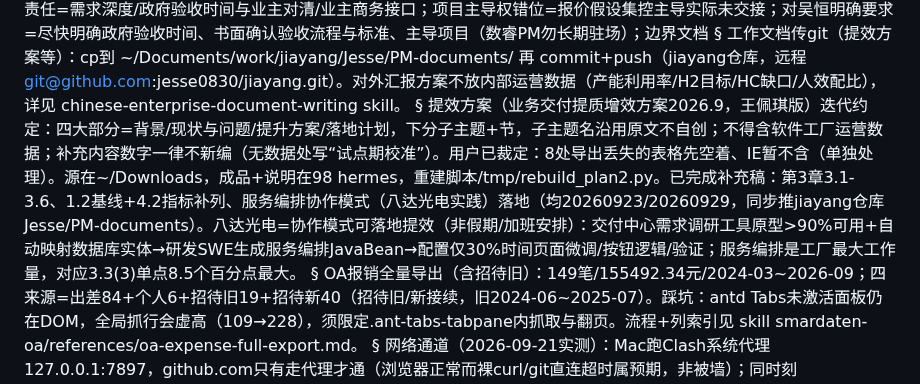
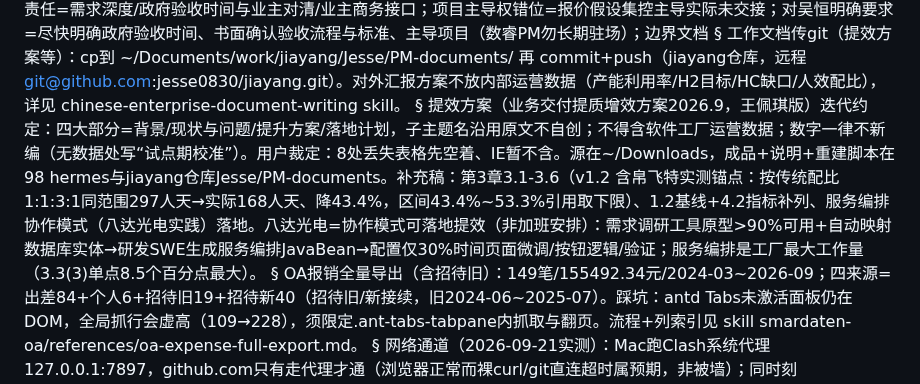
Before and after one commit to jesse0830/jiayang, a Markdown page: hermes-memory/MEMORY.md, the part around the change. Rendered like a GitHub page.

Commit message:
memory：提效方案条目补录 v1.2 帛飞特实测锚点（传统配比1:1:3:1同范围297→168人天，降幅43.4%）

```diff
--- a/hermes-memory/MEMORY.md
+++ b/hermes-memory/MEMORY.md
@@ -48,7 +48,7 @@ Obsidian vault=~/Documents/work/jiayang/obsidian-vault，2026-09-21已拆为独
 §
 工作文档传git（提效方案等）：cp到 ~/Documents/work/jiayang/Jesse/PM-documents/ 再 commit+push（jiayang仓库，远程 git@github.com:jesse0830/jiayang.git）。对外汇报方案不放内部运营数据（产能利用率/H2目标/HC缺口/人效配比），详见 chinese-enterprise-document-writing skill。
 §
-提效方案（业务交付提质增效方案2026.9，王佩琪版）迭代约定：四大部分=背景/现状与问题/提升方案/落地计划，下分子主题+节，子主题名沿用原文不自创；不得含软件工厂运营数据；补充内容数字一律不新编（无数据处写“试点期校准”）。用户已裁定：8处导出丢失的表格先空着、IE暂不含（单独处理）。源在~/Downloads，成品+说明在98 hermes，重建脚本/tmp/rebuild_plan2.py。已完成补充稿：第3章3.1-3.6、1.2基线+4.2指标补列、服务编排协作模式（八达光电实践）落地（均20260923/20260929，同步推jiayang仓库Jesse/PM-documents）。八达光电=协作模式可落地提效（非假期/加班安排）：交付中心需求调研工具原型>90%可用+自动映射数据库实体→研发SWE生成服务编排JavaBean→配置仅30%时间页面微调/按钮逻辑/验证；服务编排是工厂最大工作量，对应3.3(3)单点8.5个百分点最大。
+提效方案（业务交付提质增效方案2026.9，王佩琪版）迭代约定：四大部分=背景/现状与问题/提升方案/落地计划，子主题名沿用原文不自创；不得含软件工厂运营数据；数字一律不新编（无数据处写“试点期校准”）。用户裁定：8处丢失表格先空着、IE暂不含。源在~/Downloads，成品+说明+重建脚本在98 hermes与jiayang仓库Jesse/PM-documents。补充稿：第3章3.1-3.6（v1.2 含帛飞特实测锚点：按传统配比1:1:3:1同范围297人天→实际168人天、降43.4%，区间43.4%~53.3%引用取下限）、1.2基线+4.2指标补列、服务编排协作模式（八达光电实践）落地。八达光电=协作模式可落地提效（非加班安排）：需求调研工具原型>90%可用+自动映射数据库实体→研发SWE生成服务编排JavaBean→配置仅30%时间页面微调/按钮逻辑/验证；服务编排是工厂最大工作量（3.3(3)单点8.5个百分点最大）。
 §
 OA报销全量导出（含招待旧）：149笔/155492.34元/2024-03~2026-09；四来源=出差84+个人6+招待旧19+招待新40（招待旧/新接续，旧2024-06~2025-07）。踩坑：antd Tabs未激活面板仍在DOM，全局抓行会虚高（109→228），须限定.ant-tabs-tabpane内抓取与翻页。流程+列索引见 skill smardaten-oa/references/oa-expense-full-export.md。
 §
```
